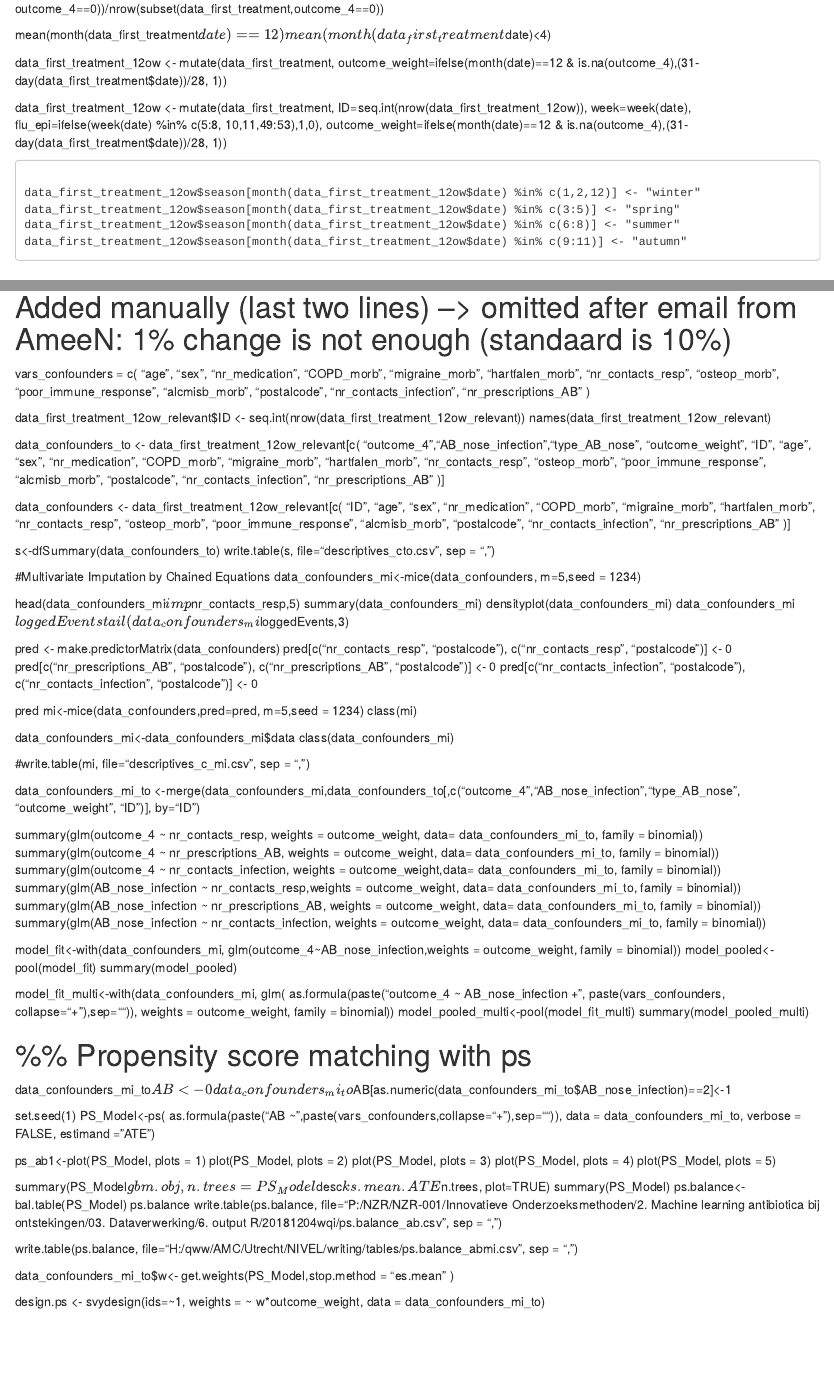
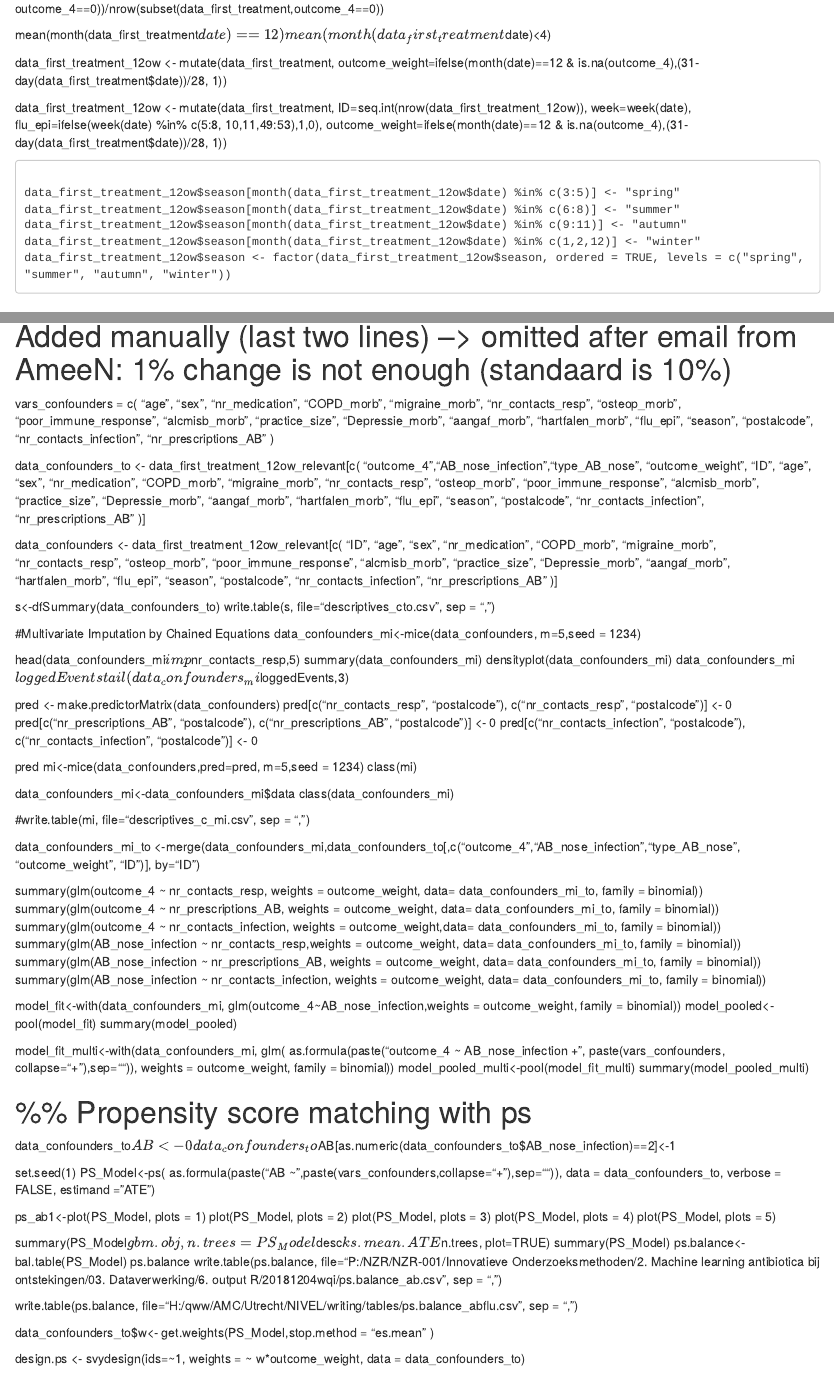
Before and after one commit to Wenweiamc/nivel, an R Markdown document (20181204 for whole dataset.Rmd): the page in a window 1100 px wide, from 1860 px down, and a second part further down, joined at a grey line. Rendered offline with R 4.5, knitr and Pandoc, with nearby package versions; some code elsewhere in the file could not run offline; common packages that the code uses without loading them are loaded.

Commit message:
season_factor

````diff
--- a/20181204 for whole dataset.Rmd
+++ b/20181204 for whole dataset.Rmd
@@ -108,11 +108,11 @@ outcome_weight=ifelse(month(date)==12 & is.na(outcome_4),(31-day(data_first_trea
 
 ```{}
 
-data_first_treatment_12ow$season[month(data_first_treatment_12ow$date) %in% c(1,2,12)] <- "winter"
 data_first_treatment_12ow$season[month(data_first_treatment_12ow$date) %in% c(3:5)] <- "spring"
 data_first_treatment_12ow$season[month(data_first_treatment_12ow$date) %in% c(6:8)] <- "summer"
 data_first_treatment_12ow$season[month(data_first_treatment_12ow$date) %in% c(9:11)] <- "autumn"
-
+data_first_treatment_12ow$season[month(data_first_treatment_12ow$date) %in% c(1,2,12)] <- "winter"
+data_first_treatment_12ow$season <- factor(data_first_treatment_12ow$season, ordered = TRUE, levels = c("spring", "summer", "autumn", "winter"))
 ```
 
 ###########################
@@ -358,31 +358,38 @@ vars_confounders = c(
   "nr_medication",
   "COPD_morb",
   "migraine_morb",
-  "hartfalen_morb",
   "nr_contacts_resp",
   "osteop_morb",
   "poor_immune_response",
   "alcmisb_morb",
+  "practice_size",
+  "Depressie_morb",
+  "aangaf_morb",
+  "hartfalen_morb",
+  "flu_epi",
+  "season",
   "postalcode",
   "nr_contacts_infection",
   "nr_prescriptions_AB"
 )
 
-data_first_treatment_12ow_relevant$ID <- seq.int(nrow(data_first_treatment_12ow_relevant))
-names(data_first_treatment_12ow_relevant)
-
 data_confounders_to <- data_first_treatment_12ow_relevant[c(
   "outcome_4","AB_nose_infection","type_AB_nose", "outcome_weight", "ID",
-  "age",
+   "age",
   "sex",
   "nr_medication",
   "COPD_morb",
   "migraine_morb",
-  "hartfalen_morb",
   "nr_contacts_resp",
   "osteop_morb",
   "poor_immune_response",
   "alcmisb_morb",
+  "practice_size",
+  "Depressie_morb",
+  "aangaf_morb",
+  "hartfalen_morb",
+  "flu_epi",
+  "season",
   "postalcode",
   "nr_contacts_infection",
   "nr_prescriptions_AB"
@@ -391,16 +398,21 @@ data_confounders_to <- data_first_treatment_12ow_relevant[c(
 
 data_confounders <- data_first_treatment_12ow_relevant[c(
   "ID",
-  "age",
+    "age",
   "sex",
   "nr_medication",
   "COPD_morb",
   "migraine_morb",
-  "hartfalen_morb",
   "nr_contacts_resp",
   "osteop_morb",
   "poor_immune_response",
   "alcmisb_morb",
+  "practice_size",
+  "Depressie_morb",
+  "aangaf_morb",
+  "hartfalen_morb",
+  "flu_epi",
+  "season",
   "postalcode",
   "nr_contacts_infection",
   "nr_prescriptions_AB"
@@ -459,14 +471,14 @@ summary(model_pooled_multi)
 ###########################
 
 
-data_confounders_mi_to$AB<-0
-data_confounders_mi_to$AB[as.numeric(data_confounders_mi_to$AB_nose_infection)==2]<-1
+data_confounders_to$AB<-0
+data_confounders_to$AB[as.numeric(data_confounders_to$AB_nose_infection)==2]<-1
 
 
 set.seed(1)
 PS_Model<-ps(
   as.formula(paste("AB ~ ",paste(vars_confounders,collapse="+"),sep="")),
-  data = data_confounders_mi_to,
+  data = data_confounders_to,
   verbose = FALSE,
   estimand = "ATE")
 
@@ -484,12 +496,12 @@ ps.balance<-bal.table(PS_Model)
 ps.balance
 write.table(ps.balance, file="P:/NZR/NZR-001/Innovatieve Onderzoeksmethoden/2. Machine learning antibiotica bij ontstekingen/03. Dataverwerking/6. output R/20181204wqi/ps.balance_ab.csv", sep = ",")
 
-write.table(ps.balance, file="H:/qww/AMC/Utrecht/NIVEL/writing/tables/ps.balance_abmi.csv", sep = ",")
+write.table(ps.balance, file="H:/qww/AMC/Utrecht/NIVEL/writing/tables/ps.balance_abflu.csv", sep = ",")
 
-data_confounders_mi_to$w<- get.weights(PS_Model,stop.method = "es.mean" )
+data_confounders_to$w<- get.weights(PS_Model,stop.method = "es.mean" )
 
 
-design.ps <- svydesign(ids=~1, weights = ~ w*outcome_weight, data = data_confounders_mi_to)
+design.ps <- svydesign(ids=~1, weights = ~ w*outcome_weight, data = data_confounders_to)
 
 
 ## survey
````
Also changed, not shown: 20181204 for whole dataset.Rmd (10 more changed lines).
